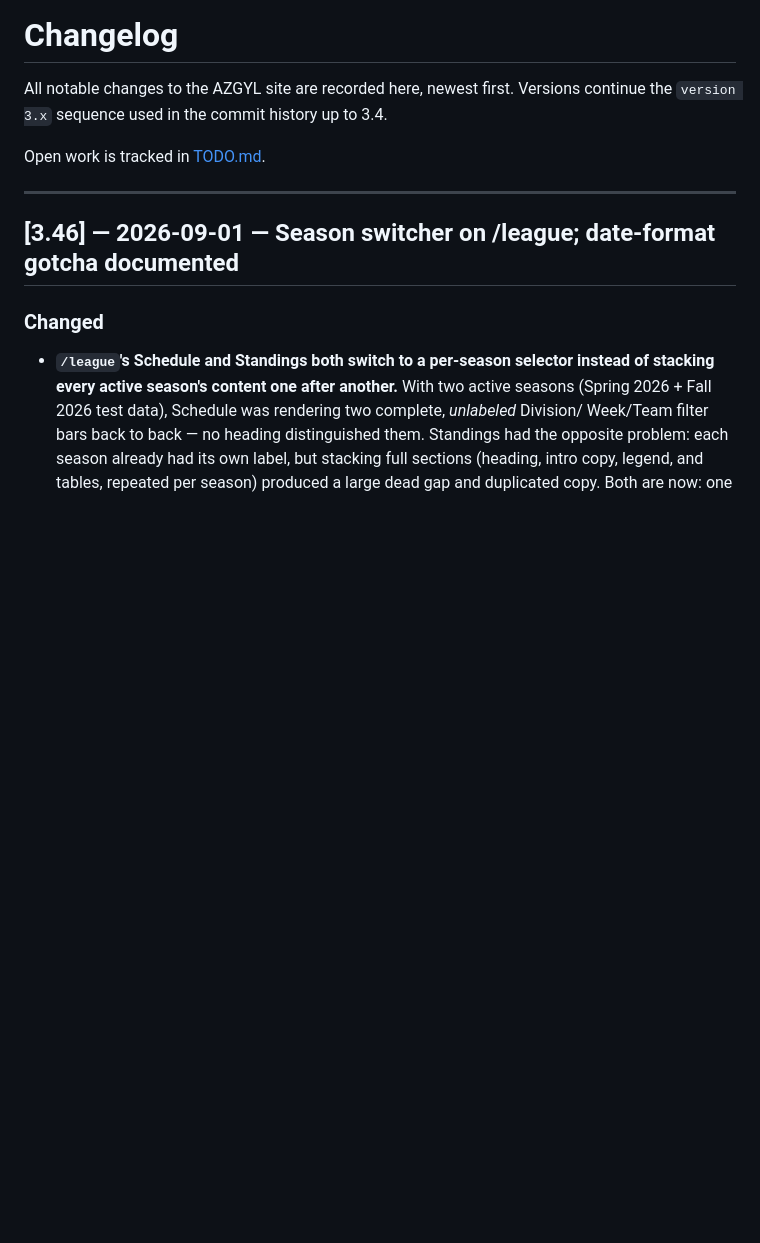
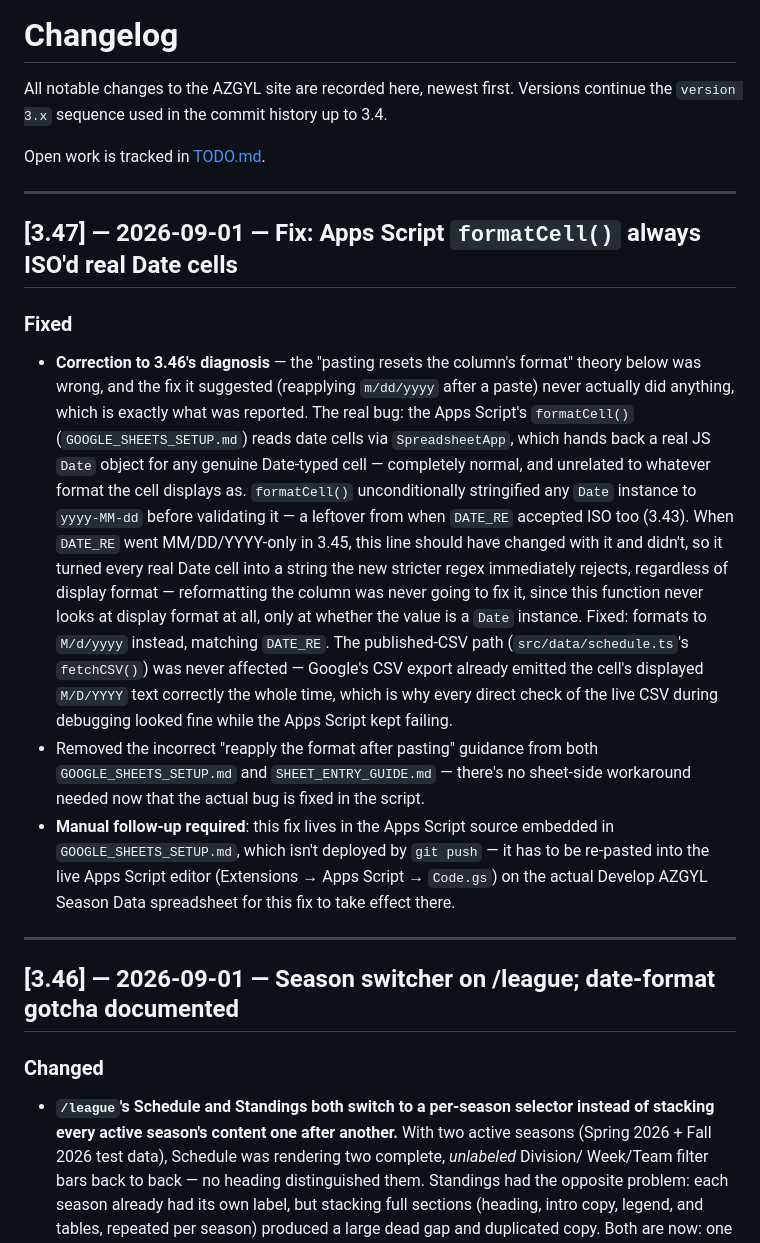
Before and after one commit to mkes99/azgyl, a Markdown page: CHANGELOG.md, the part around the change. Rendered like a GitHub page; blank space fills up the shorter version.

```diff
--- a/CHANGELOG.md
+++ b/CHANGELOG.md
@@ -4,6 +4,43 @@ All notable changes to the AZGYL site are recorded here, newest first.
 Versions continue the `version 3.x` sequence used in the commit history up to 3.4.
 
 Open work is tracked in [TODO.md](TODO.md).
+
+---
+
+## [3.47] — 2026-09-01 — Fix: Apps Script `formatCell()` always ISO'd real Date cells
+
+### Fixed
+
+- **Correction to 3.46's diagnosis** — the "pasting resets the column's
+  format" theory below was wrong, and the fix it suggested (reapplying
+  `m/dd/yyyy` after a paste) never actually did anything, which is
+  exactly what was reported. The real bug: the Apps Script's
+  `formatCell()` (`GOOGLE_SHEETS_SETUP.md`) reads date cells via
+  `SpreadsheetApp`, which hands back a real JS `Date` object for any
+  genuine Date-typed cell — completely normal, and unrelated to
+  whatever format the cell displays as. `formatCell()` unconditionally
+  stringified any `Date` instance to `yyyy-MM-dd` before validating it
+  — a leftover from when `DATE_RE` accepted ISO too (3.43). When
+  `DATE_RE` went MM/DD/YYYY-only in 3.45, this line should have changed
+  with it and didn't, so it turned every real Date cell into a string
+  the new stricter regex immediately rejects, regardless of display
+  format — reformatting the column was never going to fix it, since
+  this function never looks at display format at all, only at whether
+  the value is a `Date` instance. Fixed: formats to `M/d/yyyy` instead,
+  matching `DATE_RE`. The published-CSV path (`src/data/schedule.ts`'s
+  `fetchCSV()`) was never affected — Google's CSV export already
+  emitted the cell's displayed `M/D/YYYY` text correctly the whole
+  time, which is why every direct check of the live CSV during
+  debugging looked fine while the Apps Script kept failing.
+- Removed the incorrect "reapply the format after pasting" guidance
+  from both `GOOGLE_SHEETS_SETUP.md` and `SHEET_ENTRY_GUIDE.md` —
+  there's no sheet-side workaround needed now that the actual bug is
+  fixed in the script.
+- **Manual follow-up required**: this fix lives in the Apps Script
+  source embedded in `GOOGLE_SHEETS_SETUP.md`, which isn't deployed by
+  `git push` — it has to be re-pasted into the live Apps Script editor
+  (Extensions → Apps Script → `Code.gs`) on the actual Develop AZGYL
+  Season Data spreadsheet for this fix to take effect there.
 
 ---
 
```
Also changed, not shown: GOOGLE_SHEETS_SETUP.md (+17 -15 lines), SHEET_ENTRY_GUIDE.md (+0 -19 lines).
